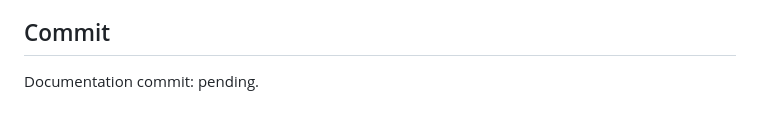
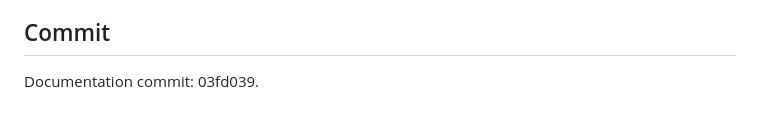
Before and after one commit to Glock-Ckly/luyou, a Markdown page: docs/assessment/2026-07-24-execution-closure-checklist.md, the part around the change. GitHub-like rendering.

Commit message:
docs: record execution closure checklist commit

```diff
--- a/docs/assessment/2026-07-24-execution-closure-checklist.md
+++ b/docs/assessment/2026-07-24-execution-closure-checklist.md
@@ -72,4 +72,4 @@ Not implemented by this documentation phase:
 
 ## Commit
 
-Documentation commit: pending.
+Documentation commit: 03fd039.
```
